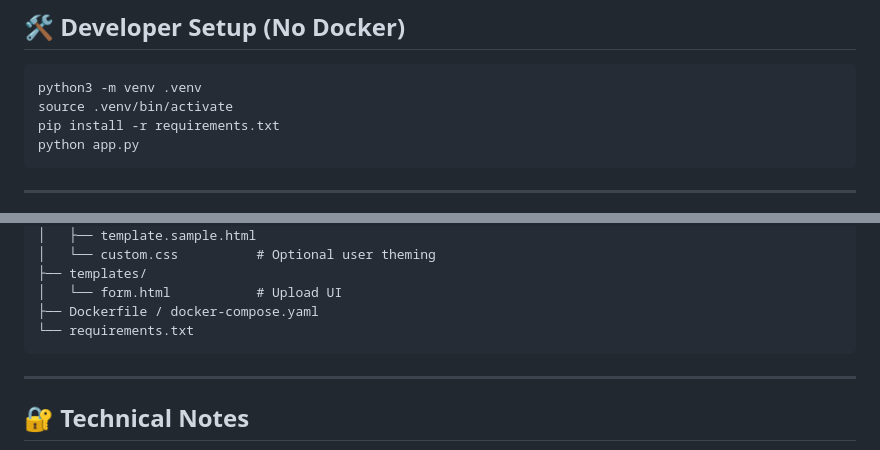
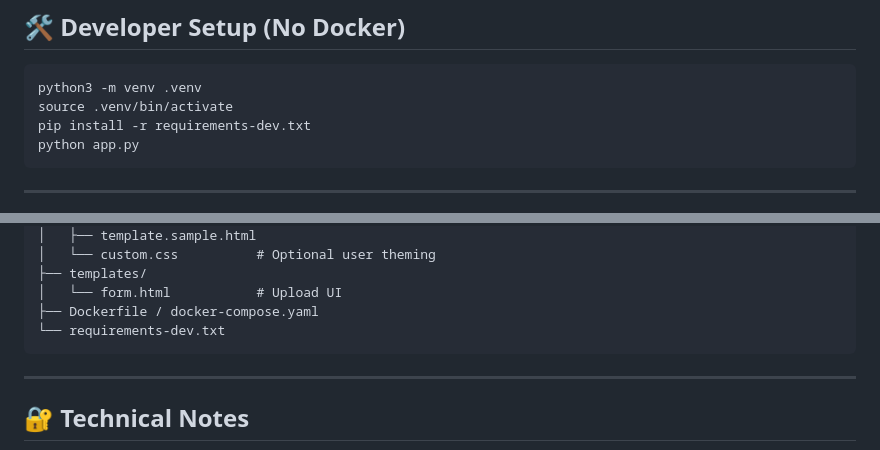
Before and after one commit to Masked-Kunsiquat/itinerary-generator, a Markdown page: README.md, 2 parts joined by grey strips. Rendered like a GitHub page.

````diff
--- a/README.md
+++ b/README.md
@@ -170,7 +170,7 @@ Both are downloadable from the app UI.
 ```bash
 python3 -m venv .venv
 source .venv/bin/activate
-pip install -r requirements.txt
+pip install -r requirements-dev.txt
 python app.py
 ```
 
@@ -190,7 +190,7 @@ python app.py
 ├── templates/
 │   └── form.html           # Upload UI
 ├── Dockerfile / docker-compose.yaml
-└── requirements.txt
+└── requirements-dev.txt
 ```
 
 ---
````
